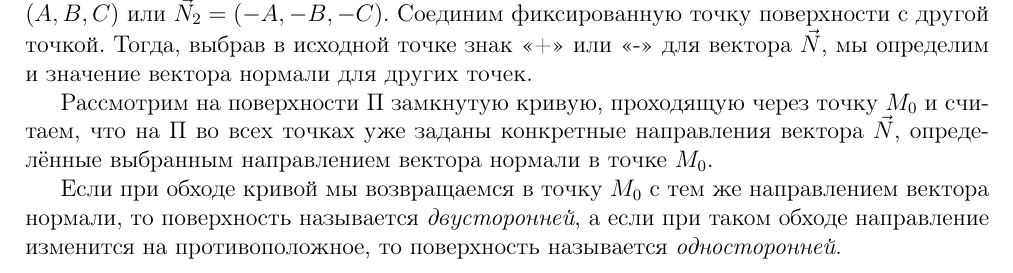
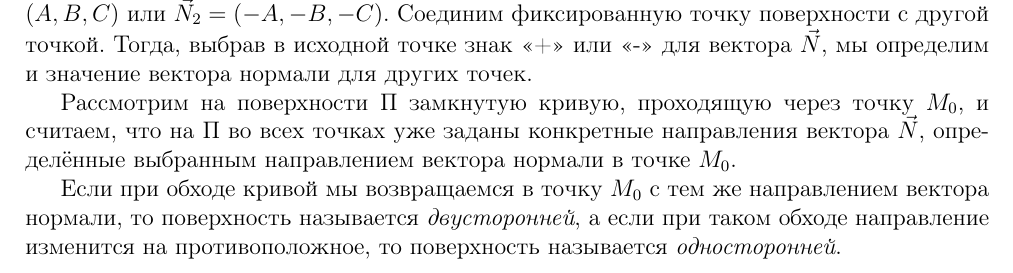
Before and after one commit to alex65536/bulatov-lectures, a LaTeX document (tex/chapter10/lec21.tex): part of page 2 of 2, cut so that both start at the same text. Compiled offline with pdfLaTeX.

Commit message:
Update lec21.tex

```diff
--- a/tex/chapter10/lec21.tex
+++ b/tex/chapter10/lec21.tex
@@ -95,7 +95,7 @@ $\vec{N}_2 = (-A, -B, -C)$.
 мы определим и значение вектора нормали для других точек.
 
 Рассмотрим на поверхности $\Pi$ замкнутую кривую,
-проходящую через точку $M_0$ и
+проходящую через точку $M_0$, и
 считаем, что на $\Pi$ во всех точках уже заданы конкретные направления
 вектора $\vec{N}$, определённые выбранным направлением вектора нормали в точке
 $M_0$.
```
